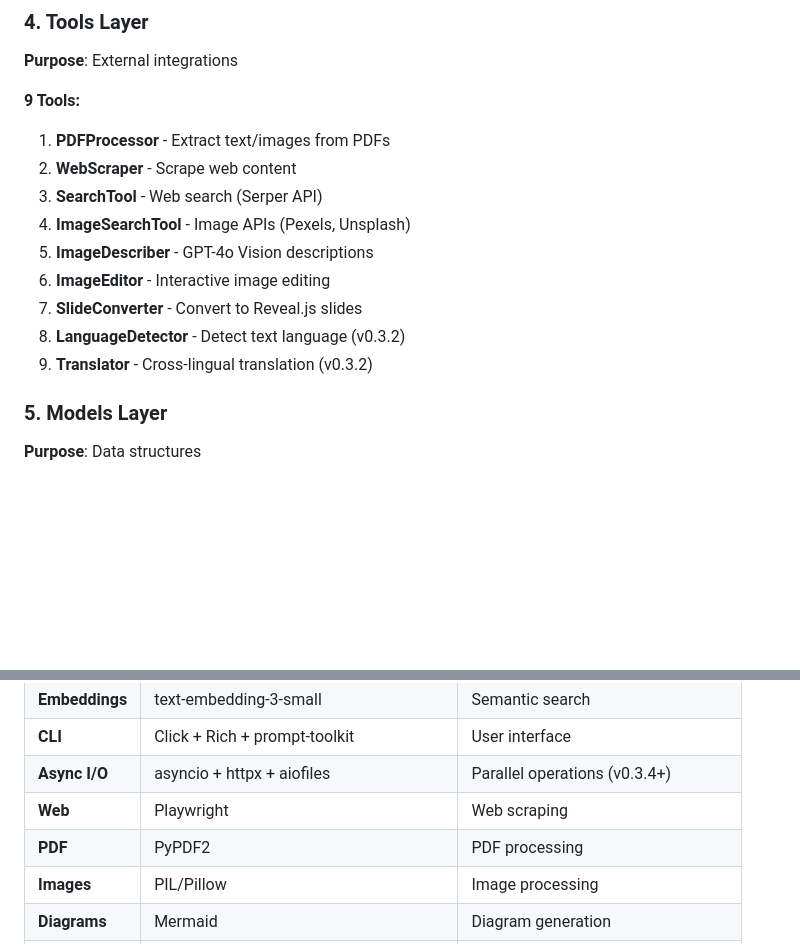
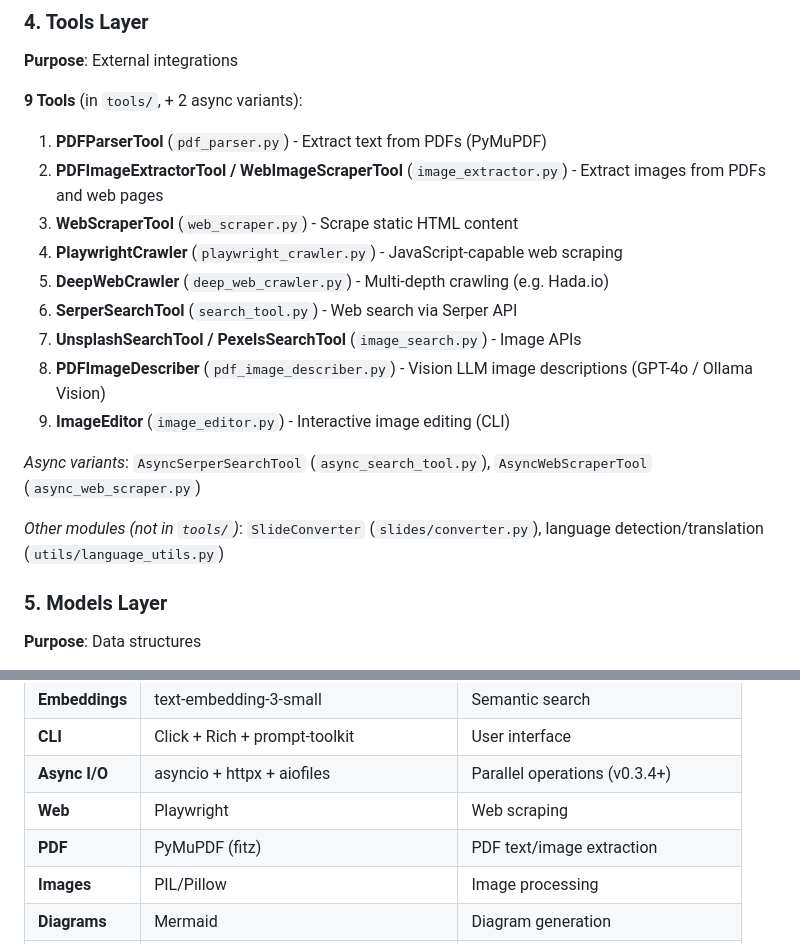
Before and after one commit to bullpeng72/Lecture_forge, a Markdown page: docs/architecture/system-overview.md, 2 parts joined by grey strips. GitHub-like rendering; blank space fills up the shorter version.

```diff
--- a/docs/architecture/system-overview.md
+++ b/docs/architecture/system-overview.md
@@ -177,16 +177,20 @@ flowchart TD
 ### 4. Tools Layer
 **Purpose**: External integrations
 
-**9 Tools:**
-1. **PDFProcessor** - Extract text/images from PDFs
-2. **WebScraper** - Scrape web content
-3. **SearchTool** - Web search (Serper API)
-4. **ImageSearchTool** - Image APIs (Pexels, Unsplash)
-5. **ImageDescriber** - GPT-4o Vision descriptions
-6. **ImageEditor** - Interactive image editing
-7. **SlideConverter** - Convert to Reveal.js slides
-8. **LanguageDetector** - Detect text language (v0.3.2)
-9. **Translator** - Cross-lingual translation (v0.3.2)
+**9 Tools** (in `tools/`, + 2 async variants):
+1. **PDFParserTool** (`pdf_parser.py`) - Extract text from PDFs (PyMuPDF)
+2. **PDFImageExtractorTool / WebImageScraperTool** (`image_extractor.py`) - Extract images from PDFs and web pages
+3. **WebScraperTool** (`web_scraper.py`) - Scrape static HTML content
+4. **PlaywrightCrawler** (`playwright_crawler.py`) - JavaScript-capable web scraping
+5. **DeepWebCrawler** (`deep_web_crawler.py`) - Multi-depth crawling (e.g. Hada.io)
+6. **SerperSearchTool** (`search_tool.py`) - Web search via Serper API
+7. **UnsplashSearchTool / PexelsSearchTool** (`image_search.py`) - Image APIs
+8. **PDFImageDescriber** (`pdf_image_describer.py`) - Vision LLM image descriptions (GPT-4o / Ollama Vision)
+9. **ImageEditor** (`image_editor.py`) - Interactive image editing (CLI)
+
+*Async variants*: `AsyncSerperSearchTool` (`async_search_tool.py`), `AsyncWebScraperTool` (`async_web_scraper.py`)
+
+*Other modules (not in `tools/`)*: `SlideConverter` (`slides/converter.py`), language detection/translation (`utils/language_utils.py`)
 
 ### 5. Models Layer
 **Purpose**: Data structures
@@ -307,7 +311,7 @@ Logged to conversation_log.txt (v0.3.6+)
 | **CLI** | Click + Rich + prompt-toolkit | User interface |
 | **Async I/O** | asyncio + httpx + aiofiles | Parallel operations (v0.3.4+) |
 | **Web** | Playwright | Web scraping |
-| **PDF** | PyPDF2 | PDF processing |
+| **PDF** | PyMuPDF (fitz) | PDF text/image extraction |
 | **Images** | PIL/Pillow | Image processing |
 | **Diagrams** | Mermaid | Diagram generation |
 | **Templates** | Jinja2 | HTML templating |
```
Also changed, not shown: docs/api/agents.md (+59 -2 lines), docs/api/cli.md (+12 -2 lines).
